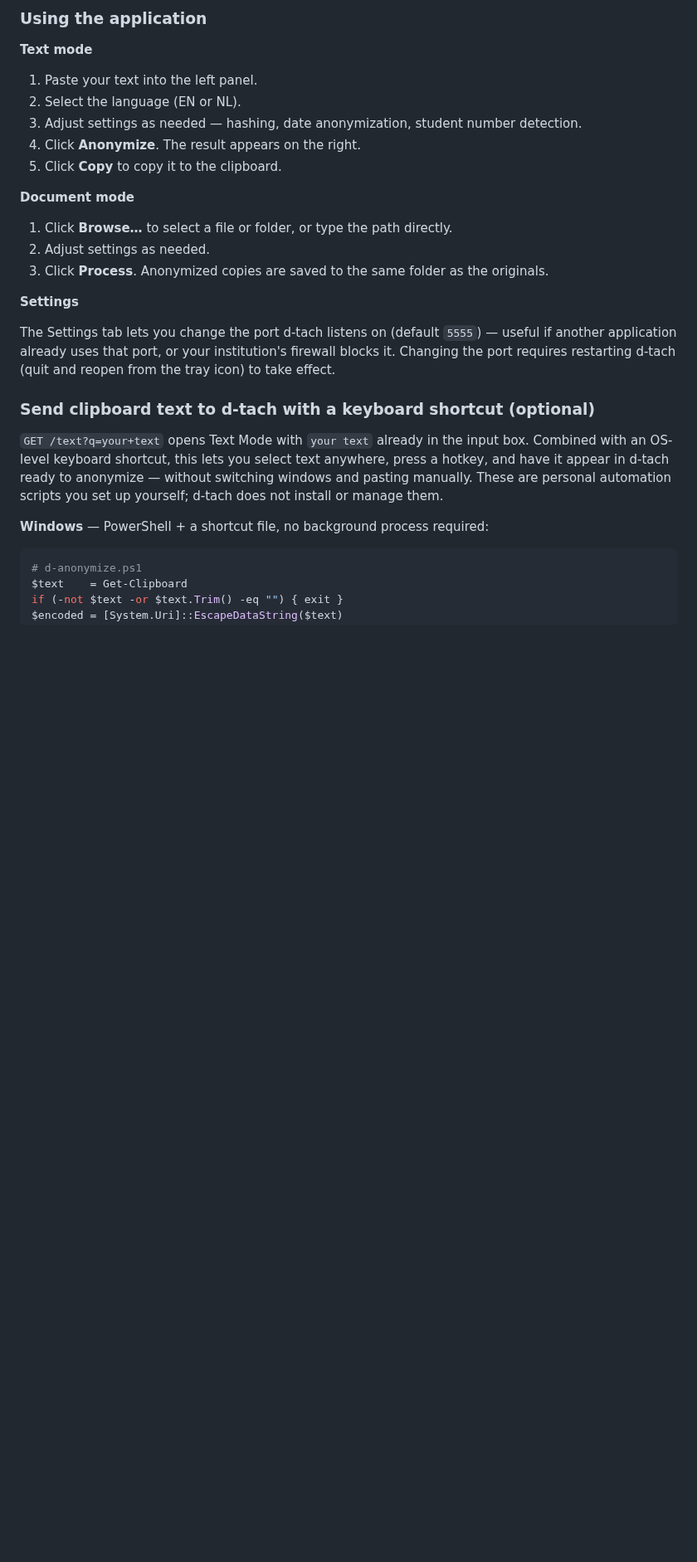
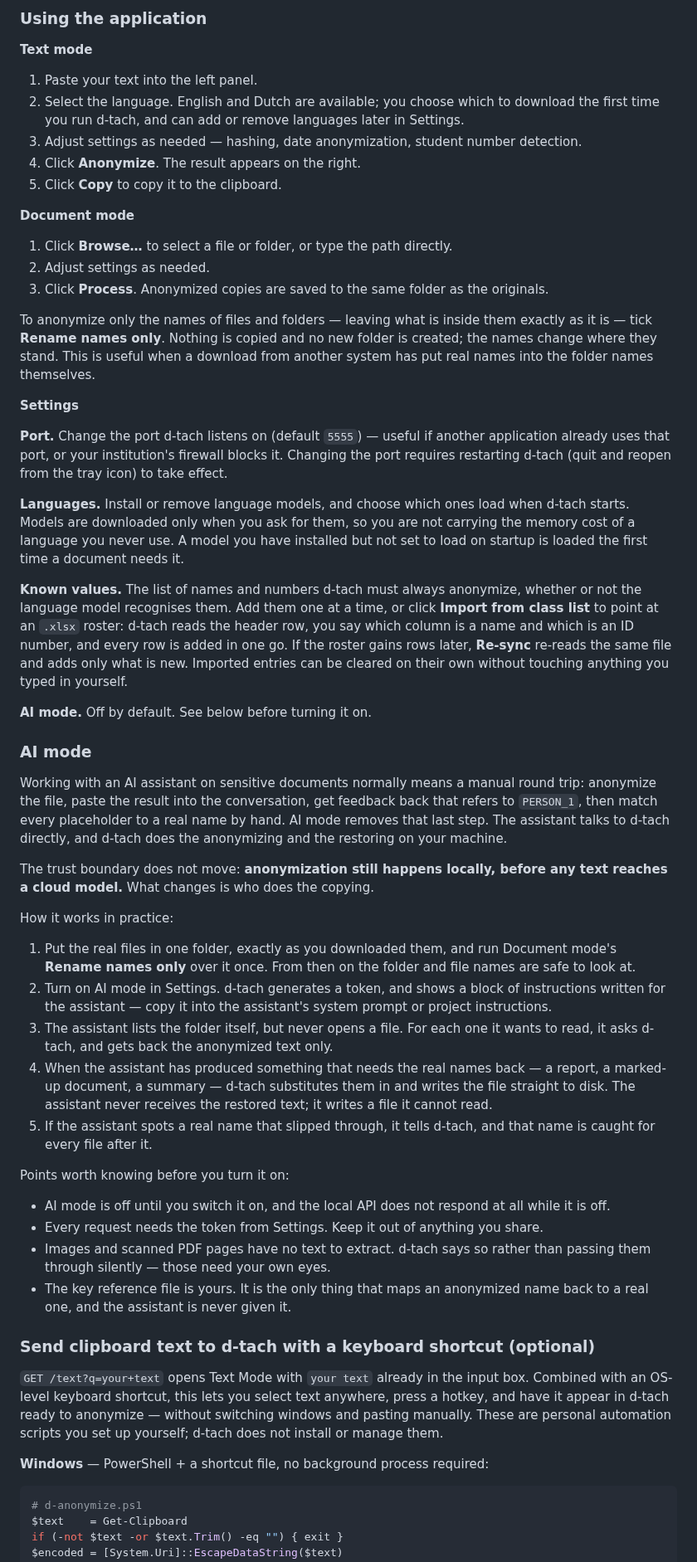
Before and after one commit to d-ranged/d-tach, a Markdown page: README.md, the part around one of its changes. Shown at 83% size. Rendered like a GitHub page; blank space fills up the shorter version.

```diff
--- a/README.md
+++ b/README.md
@@ -75,7 +78,7 @@ On first run, the launcher checks your Python version, installs all dependencies
 
 **Text mode**
 1. Paste your text into the left panel.
-2. Select the language (EN or NL).
+2. Select the language. English and Dutch are available; you choose which to download the first time you run d-tach, and can add or remove languages later in Settings.
 3. Adjust settings as needed — hashing, date anonymization, student number detection.
 4. Click **Anonymize**. The result appears on the right.
 5. Click **Copy** to copy it to the clipboard.
@@ -85,12 +88,67 @@ On first run, the launcher checks your Python version, installs all dependencies
 2. Adjust settings as needed.
 3. Click **Process**. Anonymized copies are saved to the same folder as the originals.
 
+To anonymize only the names of files and folders — leaving what is inside them exactly as it is — tick **Rename names only**. Nothing is copied and no new folder is created; the names change where they stand. This is useful when a download from another system has put real names into the folder names themselves.
+
 **Settings**
 
-The Settings tab lets you change the port d-tach listens on (default `5555`) —
-useful if another application already uses that port, or your institution's
-firewall blocks it. Changing the port requires restarting d-tach (quit and
-reopen from the tray icon) to take effect.
+**Port.** Change the port d-tach listens on (default `5555`) — useful if another
+application already uses that port, or your institution's firewall blocks it.
+Changing the port requires restarting d-tach (quit and reopen from the tray icon)
+to take effect.
+
+**Languages.** Install or remove language models, and choose which ones load when
+d-tach starts. Models are downloaded only when you ask for them, so you are not
+carrying the memory cost of a language you never use. A model you have installed
+but not set to load on startup is loaded the first time a document needs it.
+
+**Known values.** The list of names and numbers d-tach must always anonymize,
+whether or not the language model recognises them. Add them one at a time, or
+click **Import from class list** to point at an `.xlsx` roster: d-tach reads the
+header row, you say which column is a name and which is an ID number, and every
+row is added in one go. If the roster gains rows later, **Re-sync** re-reads the
+same file and adds only what is new. Imported entries can be cleared on their own
+without touching anything you typed in yourself.
+
+**AI mode.** Off by default. See below before turning it on.
+
+### AI mode
+
+Working with an AI assistant on sensitive documents normally means a manual round
+trip: anonymize the file, paste the result into the conversation, get feedback back
+that refers to `PERSON_1`, then match every placeholder to a real name by hand. AI
+mode removes that last step. The assistant talks to d-tach directly, and d-tach
+does the anonymizing and the restoring on your machine.
+
+The trust boundary does not move: **anonymization still happens locally, before any
+text reaches a cloud model.** What changes is who does the copying.
+
+How it works in practice:
+
+1. Put the real files in one folder, exactly as you downloaded them, and run
+   Document mode's **Rename names only** over it once. From then on the folder and
+   file names are safe to look at.
+2. Turn on AI mode in Settings. d-tach generates a token, and shows a block of
+   instructions written for the assistant — copy it into the assistant's system
+   prompt or project instructions.
+3. The assistant lists the folder itself, but never opens a file. For each one it
+   wants to read, it asks d-tach, and gets back the anonymized text only.
+4. When the assistant has produced something that needs the real names back — a
+   report, a marked-up document, a summary — d-tach substitutes them in and writes
+   the file straight to disk. The assistant never receives the restored text; it
+   writes a file it cannot read.
+5. If the assistant spots a real name that slipped through, it tells d-tach, and
+   that name is caught for every file after it.
+
+Points worth knowing before you turn it on:
+
+- AI mode is off until you switch it on, and the local API does not respond at all
+  while it is off.
+- Every request needs the token from Settings. Keep it out of anything you share.
+- Images and scanned PDF pages have no text to extract. d-tach says so rather than
+  passing them through silently — those need your own eyes.
+- The key reference file is yours. It is the only thing that maps an anonymized
+  name back to a real one, and the assistant is never given it.
 
 ### Send clipboard text to d-tach with a keyboard shortcut (optional)
 
```
Also changed, not shown: other parts of README.md (+5 -2 lines), docs/step_1.3.0_next.md (+102 -108 lines).
